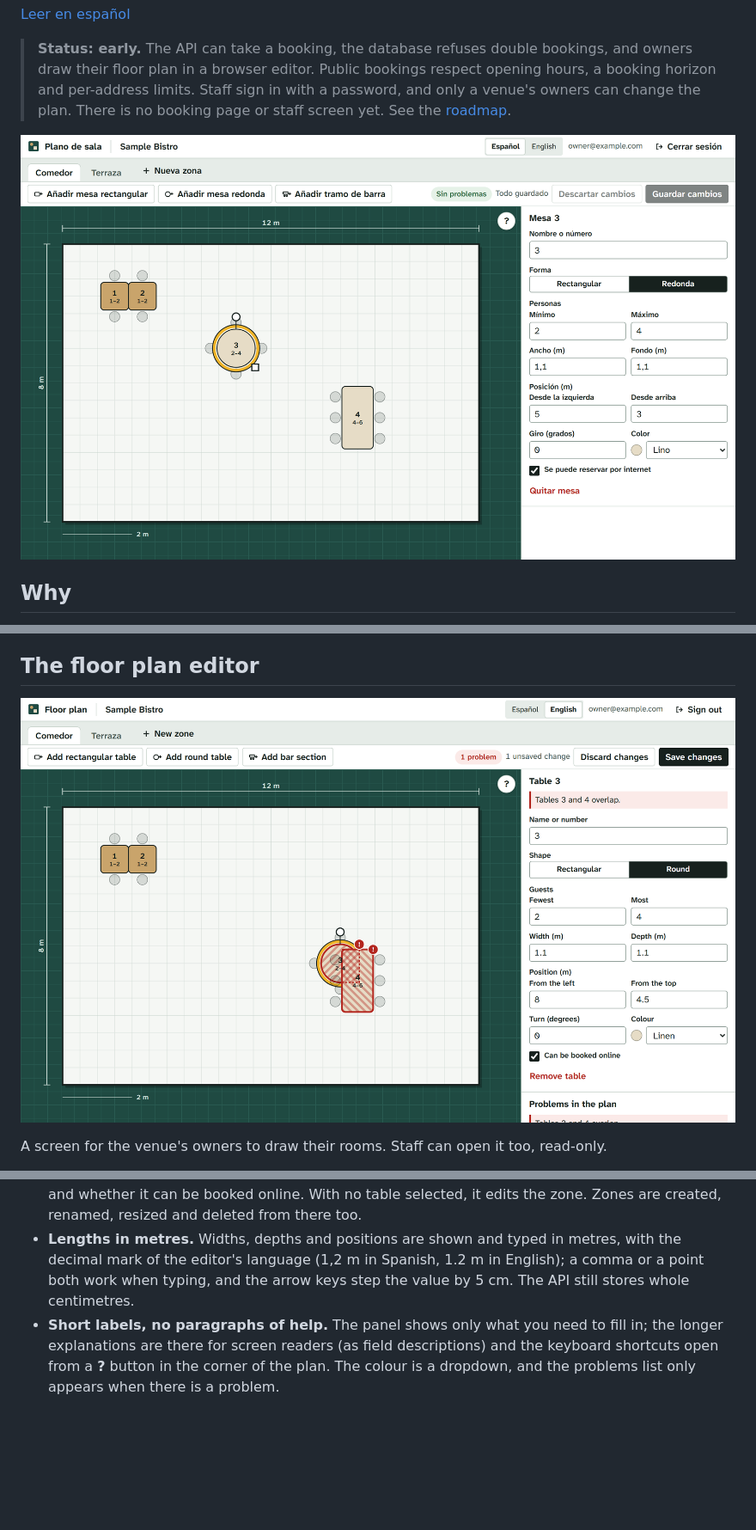
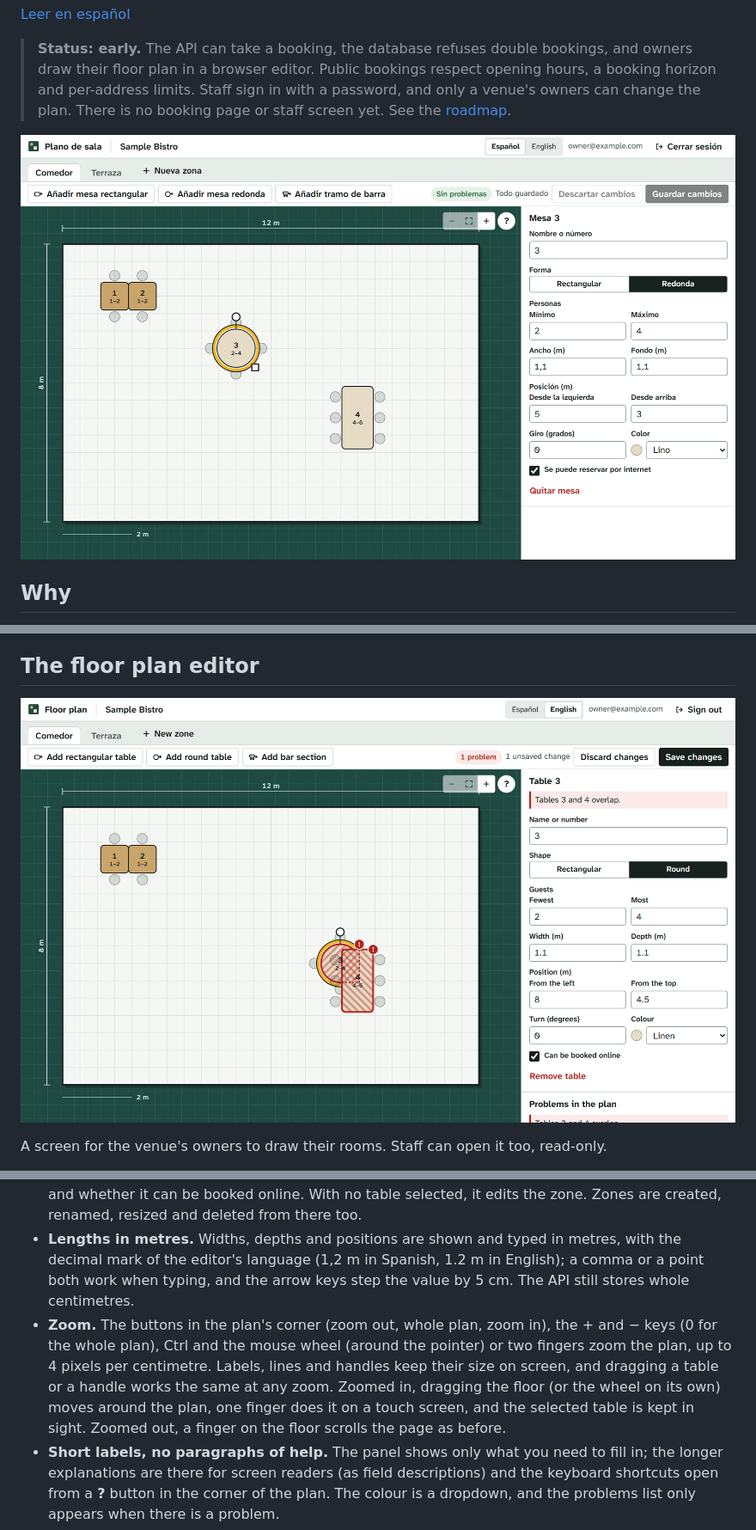
Before and after one commit to babylonace/floorplan-reservations, a Markdown page: README.md, 3 parts joined by grey strips. Shown at 86% size. Drawn GitHub-style; pictures changed too: docs/images/editor-problem-en.png, docs/images/editor.png; blank space fills up the shorter version.

```diff
--- a/README.md
+++ b/README.md
@@ -147,6 +147,7 @@ A screen for the venue's owners to draw their rooms. Staff can open it too, read
 - **Keyboard:** Tab goes from table to table, the arrows move the selected one by 5 cm (50 cm with Shift), R turns it, Delete removes it, Escape lets go. Every table has a full name for screen readers ("Table 3, round, for 2 to 4, 5 m from the left…"), and moves are announced.
 - **The side panel** edits everything the API stores: name, shape, seats, size, position, turn, colour and whether it can be booked online. With no table selected, it edits the zone. Zones are created, renamed, resized and deleted from there too.
 - **Lengths in metres.** Widths, depths and positions are shown and typed in metres, with the decimal mark of the editor's language (1,2 m in Spanish, 1.2 m in English); a comma or a point both work when typing, and the arrow keys step the value by 5 cm. The API still stores whole centimetres.
+- **Zoom.** The buttons in the plan's corner (zoom out, whole plan, zoom in), the + and − keys (0 for the whole plan), Ctrl and the mouse wheel (around the pointer) or two fingers zoom the plan, up to 4 pixels per centimetre. Labels, lines and handles keep their size on screen, and dragging a table or a handle works the same at any zoom. Zoomed in, dragging the floor (or the wheel on its own) moves around the plan, one finger does it on a touch screen, and the selected table is kept in sight. Zoomed out, a finger on the floor scrolls the page as before.
 - **Short labels, no paragraphs of help.** The panel shows only what you need to fill in; the longer explanations are there for screen readers (as field descriptions) and the keyboard shortcuts open from a **?** button in the corner of the plan. The colour is a dropdown, and the problems list only appears when there is a problem.
 - **Compact, like a work tool.** With a mouse, buttons and fields are 32 px tall and the panels are tight, so more of the plan fits on screen; touch screens keep 44 px. On a phone the top rows shrink to short labels (screen readers still hear the full ones), so the plan starts higher up.
 - **Bars and tables against the wall.** A rectangular table has seats all around (the default) or on the sides you tick, laid out around a little drawing of the table. **Add bar section** adds a 1.2 m section with two stools along one side; with a section selected, the next one goes straight after it, in line and the same way round. Chairs are only drawn on the sides that have seats.
```
Also changed, not shown: other parts of README.md (+2 -0 lines), README.es.md (+3 -0 lines), docs/images/editor-bar.png, docs/images/editor-phone.png, docs/images/editor-tablet.png, docs/images/editor-zoom.png (added), 9 other files.
